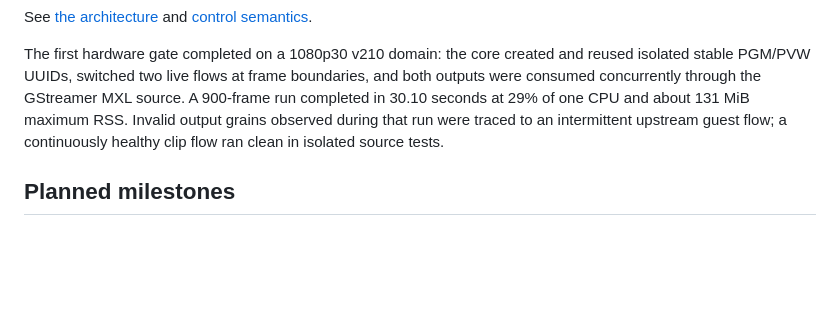
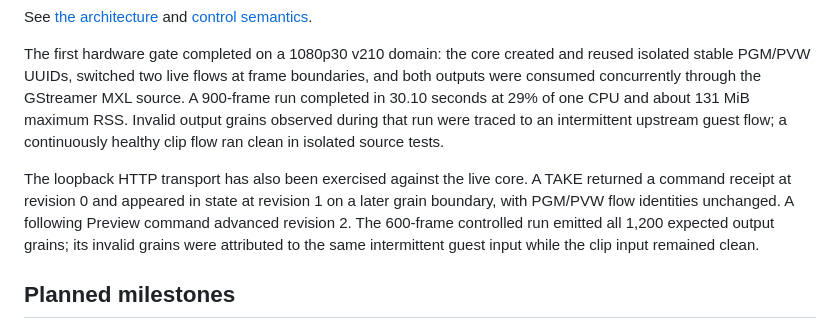
Before and after one commit to guycochran/mxl-switcher-core, a Markdown page: README.md, the part around the change. GitHub-like rendering; blank space fills up the shorter version.

Commit message:
Document live HTTP control verification

```diff
--- a/README.md
+++ b/README.md
@@ -83,6 +83,13 @@ about 131 MiB maximum RSS. Invalid output grains observed during that run were
 traced to an intermittent upstream guest flow; a continuously healthy clip flow
 ran clean in isolated source tests.
 
+The loopback HTTP transport has also been exercised against the live core. A
+TAKE returned a command receipt at revision 0 and appeared in state at revision
+1 on a later grain boundary, with PGM/PVW flow identities unchanged. A following
+Preview command advanced revision 2. The 600-frame controlled run emitted all
+1,200 expected output grains; its invalid grains were attributed to the same
+intermittent guest input while the clip input remained clean.
+
 ## Planned milestones
 
 1. **Control events:** add the state/tally event stream and input-health endpoint.
```
